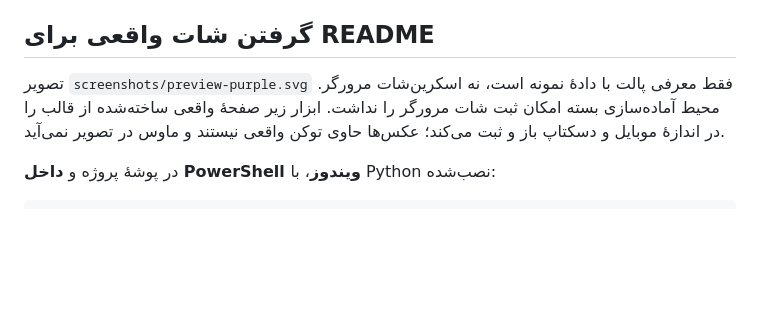
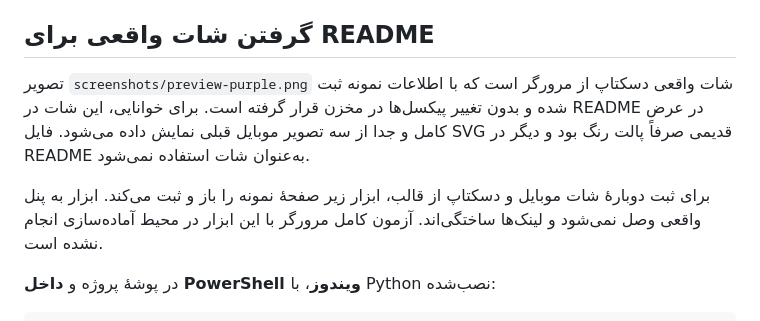
Before and after one commit to YASIN0ASADI/ghost-sub, a Markdown page: docs/THEME_PREVIEW_FA.md, the part around the change. GitHub-like rendering; blank space fills up the shorter version.

```diff
--- a/docs/THEME_PREVIEW_FA.md
+++ b/docs/THEME_PREVIEW_FA.md
@@ -24,7 +24,9 @@ Start-Process .\preview\sub-purple.html
 
 ## گرفتن شات واقعی برای README
 
-تصویر `screenshots/preview-purple.svg` فقط معرفی پالت با دادهٔ نمونه است، نه اسکرین‌شات مرورگر. محیط آماده‌سازی بسته امکان ثبت شات مرورگر را نداشت. ابزار زیر صفحهٔ واقعی ساخته‌شده از قالب را در اندازهٔ موبایل و دسکتاپ باز و ثبت می‌کند؛ عکس‌ها حاوی توکن واقعی نیستند و ماوس در تصویر نمی‌آید.
+تصویر `screenshots/preview-purple.png` شات واقعی دسکتاپ از مرورگر است که با اطلاعات نمونه ثبت شده و بدون تغییر پیکسل‌ها در مخزن قرار گرفته است. برای خوانایی، این شات در README در عرض کامل و جدا از سه تصویر موبایل قبلی نمایش داده می‌شود. فایل SVG قدیمی صرفاً پالت رنگ بود و دیگر در README به‌عنوان شات استفاده نمی‌شود.
+
+برای ثبت دوبارهٔ شات موبایل و دسکتاپ از قالب، ابزار زیر صفحهٔ نمونه را باز و ثبت می‌کند. ابزار به پنل واقعی وصل نمی‌شود و لینک‌ها ساختگی‌اند. آزمون کامل مرورگر با این ابزار در محیط آماده‌سازی انجام نشده است.
 
 در پوشهٔ پروژه و **داخل PowerShell ویندوز**، با Python نصب‌شده:
 
```
Also changed, not shown: README.md (+12 -4 lines), screenshots/preview-purple.png (added), 1 other file.
